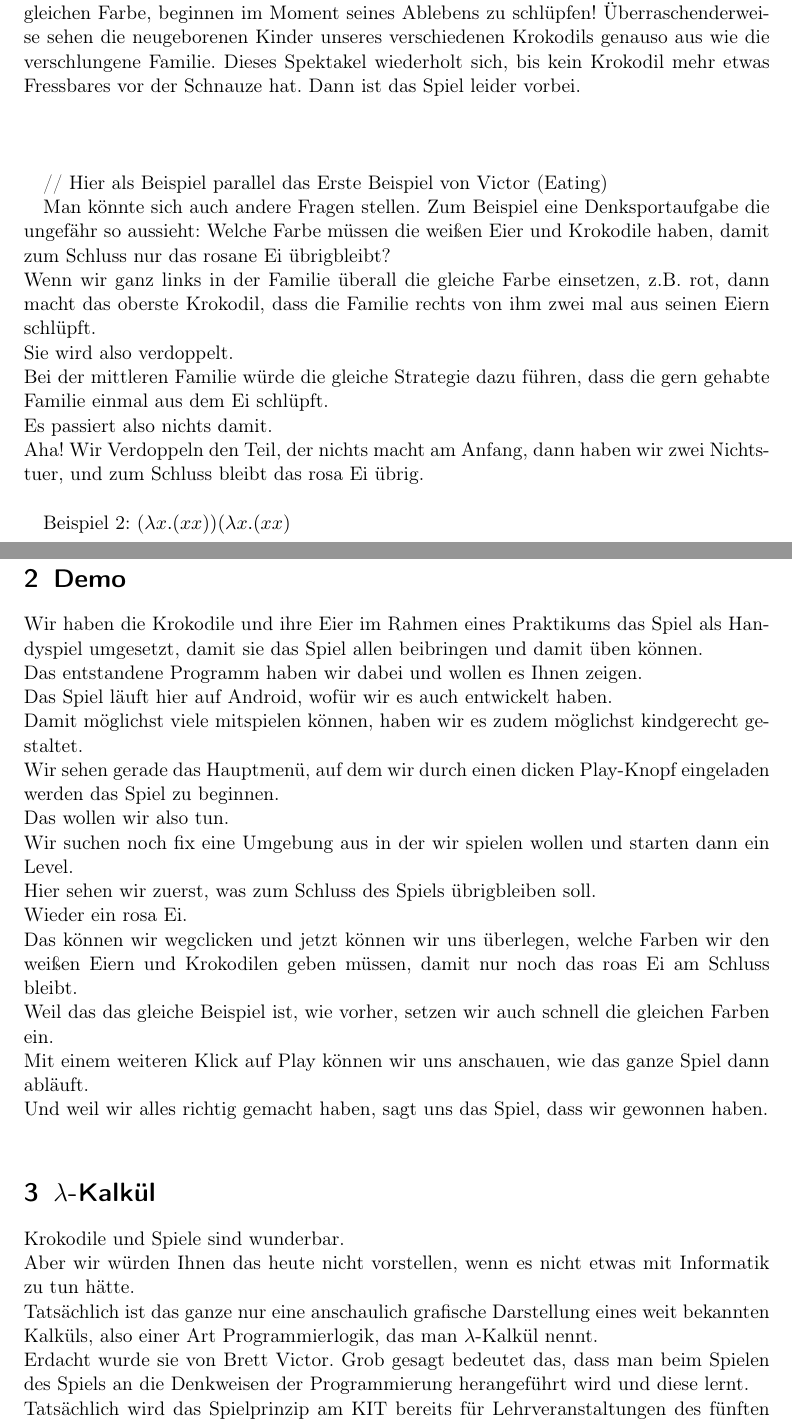
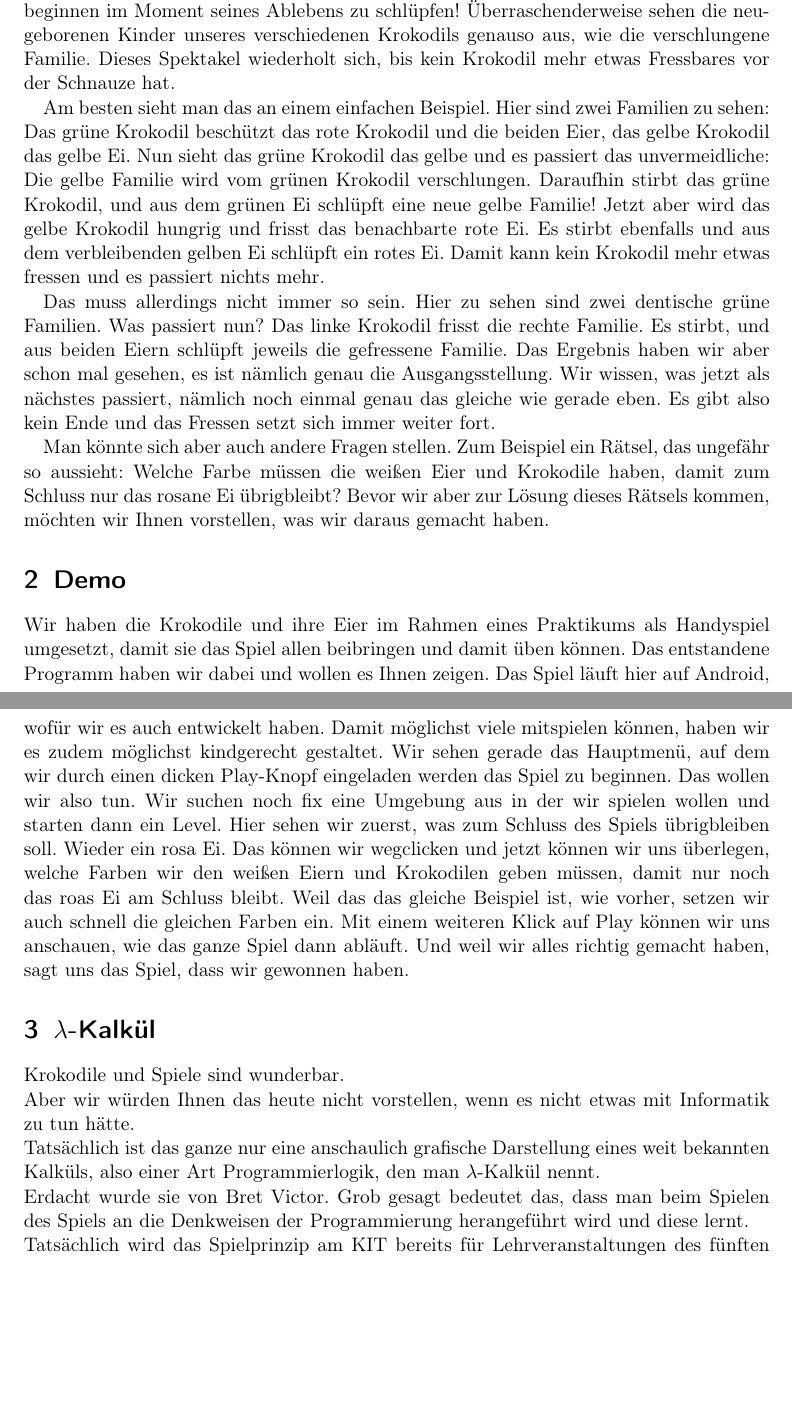
Before and after one commit to TeamCroggle/tdi-presentation, a LaTeX document (script.tex): two parts of pages 2 and 3 of 4, joined at a grey line, cut so that both start at the same text, the shorter picture padded with empty space. Compiled offline with pdfLaTeX.

Commit message:
Apply suggested changes to first part of script

```diff
--- a/script.tex
+++ b/script.tex
@@ -43,47 +41,59 @@
 	Leider bekommt es dem fressenden Krokodil nicht besonders, eine ganze Familie auf einmal zu verschlingen, was zu seinem verfrühten Ableben führt.
 	Zum Glück hat unser Krokodil aber bereits für Nachwuchs gesorgt: Die Eier unseres Krokodils, zu erkennen an der gleichen Farbe, beginnen im Moment seines Ablebens zu schlüpfen!
-	Überraschenderweise sehen die neugeborenen Kinder unseres verschiedenen Krokodils genauso aus wie die verschlungene Familie.
+	Überraschenderweise sehen die neugeborenen Kinder unseres verschiedenen Krokodils genauso aus, wie die verschlungene Familie.
 	Dieses Spektakel wiederholt sich, bis kein Krokodil mehr etwas Fressbares vor der Schnauze hat.
-	%Wie bei einer Hochzeit wird dann die andere Famile Teil der Familie des Oberhaupts, nach einer ganz speziellen Regel.\\
-	%Das Familienoberhauptkrokodil schaut sich nämlich jetzt an, wo in seiner Familie (also unter sich) Eier mit seiner Farbe sind (also zu ihm gehörige Eier) und setzt dort die andere Familie ein. \\
-	%Danach ist das Krokodil aber erst mal nicht mehr dran und verlässt erschöpft das Spiel.\\
-	%Wenn der Oberste der der Familie niemanden zum gern haben findet, dann geht das Gernhaberecht an das nächste Kind über, bis niemand mehr niemanden gern haben kann.\\
-	Dann ist das Spiel leider vorbei.\\
 
-	\ \\
+	% (\x . \y . x y) (\z . z) x: grün, y: rot, z: gelb
+	Am besten sieht man das an einem einfachen Beispiel.
+	Hier sind zwei Familien zu sehen: Das grüne Krokodil beschützt das rote Krokodil und die beiden Eier, das gelbe Krokodil das gelbe Ei.
+	Nun sieht das grüne Krokodil das gelbe und es passiert das unvermeidliche: Die gelbe Familie wird vom grünen Krokodil verschlungen.
+	Daraufhin stirbt das grüne Krokodil, und aus dem grünen Ei schlüpft eine neue gelbe Familie!
+	Jetzt aber wird das gelbe Krokodil hungrig und frisst das benachbarte rote Ei.
+	Es stirbt ebenfalls und aus dem verbleibenden gelben Ei schlüpft ein rotes Ei.
+	Damit kann kein Krokodil mehr etwas fressen und es passiert nichts mehr.
 
-	// Hier als Beispiel parallel das Erste Beispiel von Victor (Eating)
+	% (\x . x x) (\x . x x) x: grün
+	Das muss allerdings nicht immer so sein.
+	Hier zu sehen sind zwei dentische grüne Familien.
+	Was passiert nun?
+	Das linke Krokodil frisst die rechte Familie.
+	Es stirbt, und aus beiden Eiern schlüpft jeweils die gefressene Familie.
+	Das Ergebnis haben wir aber schon mal gesehen, es ist nämlich genau die Ausgangsstellung.
+	Wir wissen, was jetzt als nächstes passiert, nämlich noch einmal genau das gleiche wie gerade eben.
+	Es gibt also kein Ende und das Fressen setzt sich immer weiter fort.
 
-	Man könnte sich auch andere Fragen stellen. Zum Beispiel eine Denksportaufgabe die ungefähr so aussieht:
-	Welche Farbe müssen die weißen Eier und Krokodile haben, damit zum Schluss nur das rosane Ei übrigbleibt?\\
-	Wenn wir ganz links in der Familie überall die gleiche Farbe einsetzen, z.B. rot, dann macht das oberste Krokodil, dass die Familie rechts von ihm zwei mal aus seinen Eiern schlüpft.\\
-	Sie wird also verdoppelt.\\
-	Bei der mittleren Familie würde die gleiche Strategie dazu führen, dass die gern gehabte Familie einmal aus dem Ei schlüpft.\\
-	Es passiert also nichts damit.\\
-	Aha! Wir Verdoppeln den Teil, der nichts macht am Anfang, dann haben wir zwei Nichtstuer, und zum Schluss bleibt das rosa Ei übrig. \\
+	% (\x . x x)(\y . y) z x,y: weiß, z: rosa
+	Man könnte sich aber auch andere Fragen stellen.
+	Zum Beispiel ein Rätsel, das ungefähr so aussieht:
+	Welche Farbe müssen die weißen Eier und Krokodile haben, damit zum Schluss nur das rosane Ei übrigbleibt?
+	Bevor wir aber zur Lösung dieses Rätsels kommen, möchten wir Ihnen vorstellen, was wir daraus gemacht haben.
 
-	Beispiel 2: ($\lambda x . ( x x ) )(\lambda x . ( x x ) $
+	%Wenn wir ganz links in der Familie überall die gleiche Farbe einsetzen, z.B. rot, dann macht das oberste Krokodil, dass die Familie rechts von ihm zwei mal aus seinen Eiern schlüpft.
+	%Sie wird also verdoppelt.
+	%Bei der mittleren Familie würde die gleiche Strategie dazu führen, dass die gern gehabte Familie einmal aus dem Ei schlüpft.
+	%Es passiert also nichts damit.
+	%Aha! Wir Verdoppeln den Teil, der nichts macht am Anfang, dann haben wir zwei Nichtstuer, und zum Schluss bleibt das rosa Ei übrig.
 
 	\section{Demo}
-	Wir haben die Krokodile und ihre Eier im Rahmen eines Praktikums das Spiel als Handyspiel umgesetzt, damit sie das Spiel allen beibringen und damit üben können.\\
-	Das entstandene Programm haben wir dabei und wollen es Ihnen zeigen.\\
-	Das Spiel läuft hier auf Android, wofür wir es auch entwickelt haben.\\
-	Damit möglichst viele mitspielen können, haben wir es zudem möglichst kindgerecht gestaltet.\\
-	Wir sehen gerade das Hauptmenü, auf dem wir durch einen dicken Play-Knopf eingeladen werden das Spiel zu beginnen.\\
-	Das wollen wir also tun.\\
-	Wir suchen noch fix eine Umgebung aus in der wir spielen wollen und starten dann ein Level.\\
-	Hier sehen wir zuerst, was zum Schluss des Spiels übrigbleiben soll.\\
-	Wieder ein rosa Ei.\\
-	Das können wir wegclicken und jetzt können wir uns überlegen, welche Farben wir den weißen Eiern und Krokodilen geben müssen, damit nur noch das roas Ei am Schluss bleibt.\\
-	Weil das das gleiche Beispiel ist, wie vorher, setzen wir auch schnell die gleichen Farben ein.\\
-	Mit einem weiteren Klick auf Play können wir uns anschauen, wie das ganze Spiel dann abläuft.\\
-	Und weil wir alles richtig gemacht haben, sagt uns das Spiel, dass wir gewonnen haben.\\
+	Wir haben die Krokodile und ihre Eier im Rahmen eines Praktikums als Handyspiel umgesetzt, damit sie das Spiel allen beibringen und damit üben können.
+	Das entstandene Programm haben wir dabei und wollen es Ihnen zeigen.
+	Das Spiel läuft hier auf Android, wofür wir es auch entwickelt haben.
+	Damit möglichst viele mitspielen können, haben wir es zudem möglichst kindgerecht gestaltet.
+	Wir sehen gerade das Hauptmenü, auf dem wir durch einen dicken Play-Knopf eingeladen werden das Spiel zu beginnen.
+	Das wollen wir also tun.
+	Wir suchen noch fix eine Umgebung aus in der wir spielen wollen und starten dann ein Level.
+	Hier sehen wir zuerst, was zum Schluss des Spiels übrigbleiben soll.
+	Wieder ein rosa Ei.
+	Das können wir wegclicken und jetzt können wir uns überlegen, welche Farben wir den weißen Eiern und Krokodilen geben müssen, damit nur noch das roas Ei am Schluss bleibt.
+	Weil das das gleiche Beispiel ist, wie vorher, setzen wir auch schnell die gleichen Farben ein.
+	Mit einem weiteren Klick auf Play können wir uns anschauen, wie das ganze Spiel dann abläuft.
+	Und weil wir alles richtig gemacht haben, sagt uns das Spiel, dass wir gewonnen haben.
 
 	\section{$\lambda$-Kalkül}
 	Krokodile und Spiele sind wunderbar.\\
 	Aber wir würden Ihnen das heute nicht vorstellen, wenn es nicht etwas mit Informatik zu tun hätte.\\
-	Tatsächlich ist das ganze nur eine anschaulich grafische Darstellung eines weit bekannten Kalküls, also einer Art Programmierlogik, das man $\lambda$-Kalkül nennt.\\
-	Erdacht wurde sie von Brett Victor.
+	Tatsächlich ist das ganze nur eine anschaulich grafische Darstellung eines weit bekannten Kalküls, also einer Art Programmierlogik, den man $\lambda$-Kalkül nennt.\\
+	Erdacht wurde sie von Bret Victor.
 	Grob gesagt bedeutet das, dass man beim Spielen des Spiels an die Denkweisen der Programmierung herangeführt wird und diese lernt.\\
 	Tatsächlich wird das Spielprinzip am KIT bereits für Lehrveranstaltungen des fünften Semesters verwendet.\\
 	In seiner Grundform wirkt das $\lambda$-Kalkül deutlich abschreckender, als es Krokodile tun (ironischerweise)\\
```
Also changed, not shown: script.tex (10 more changed lines).
